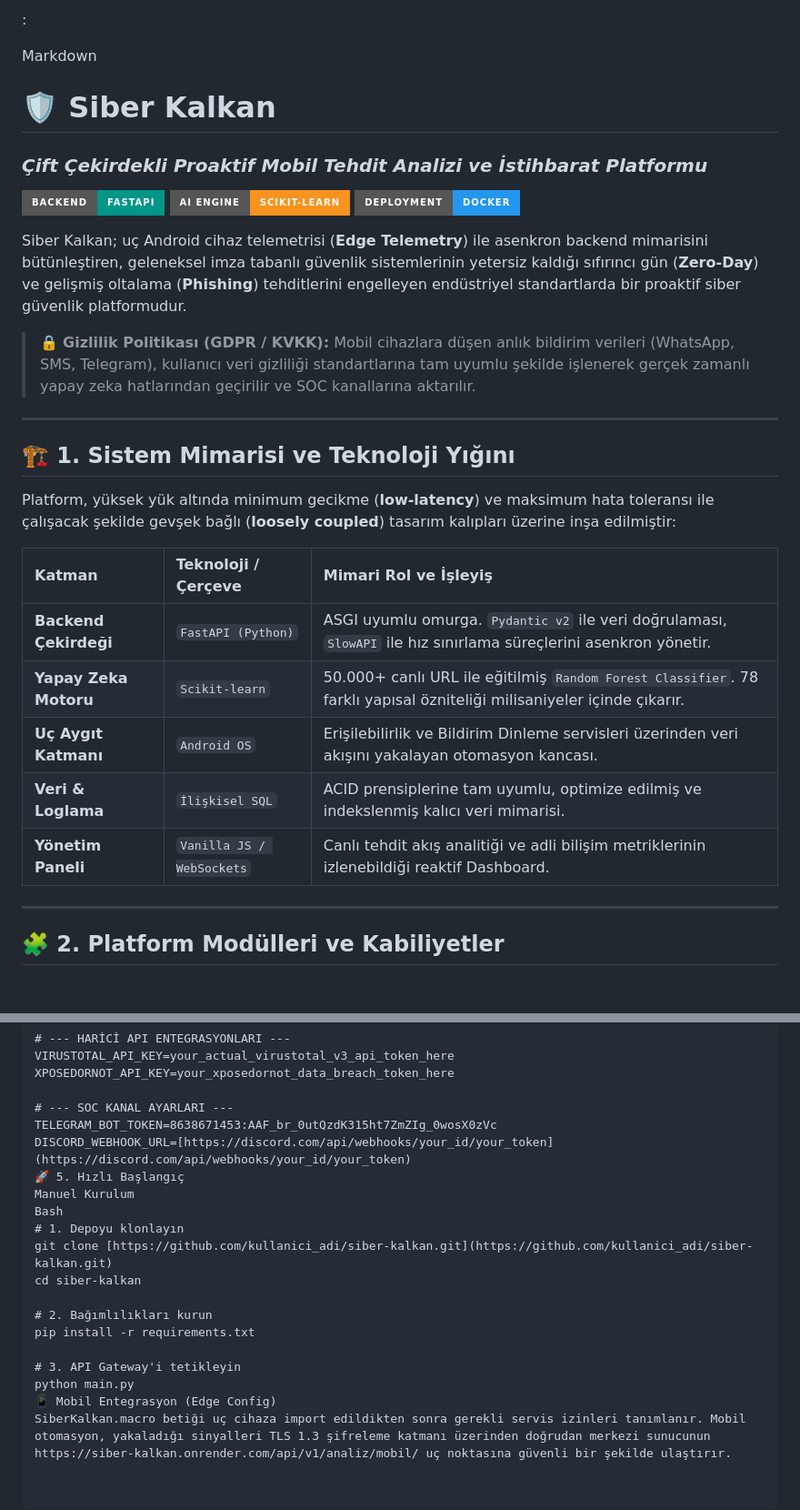
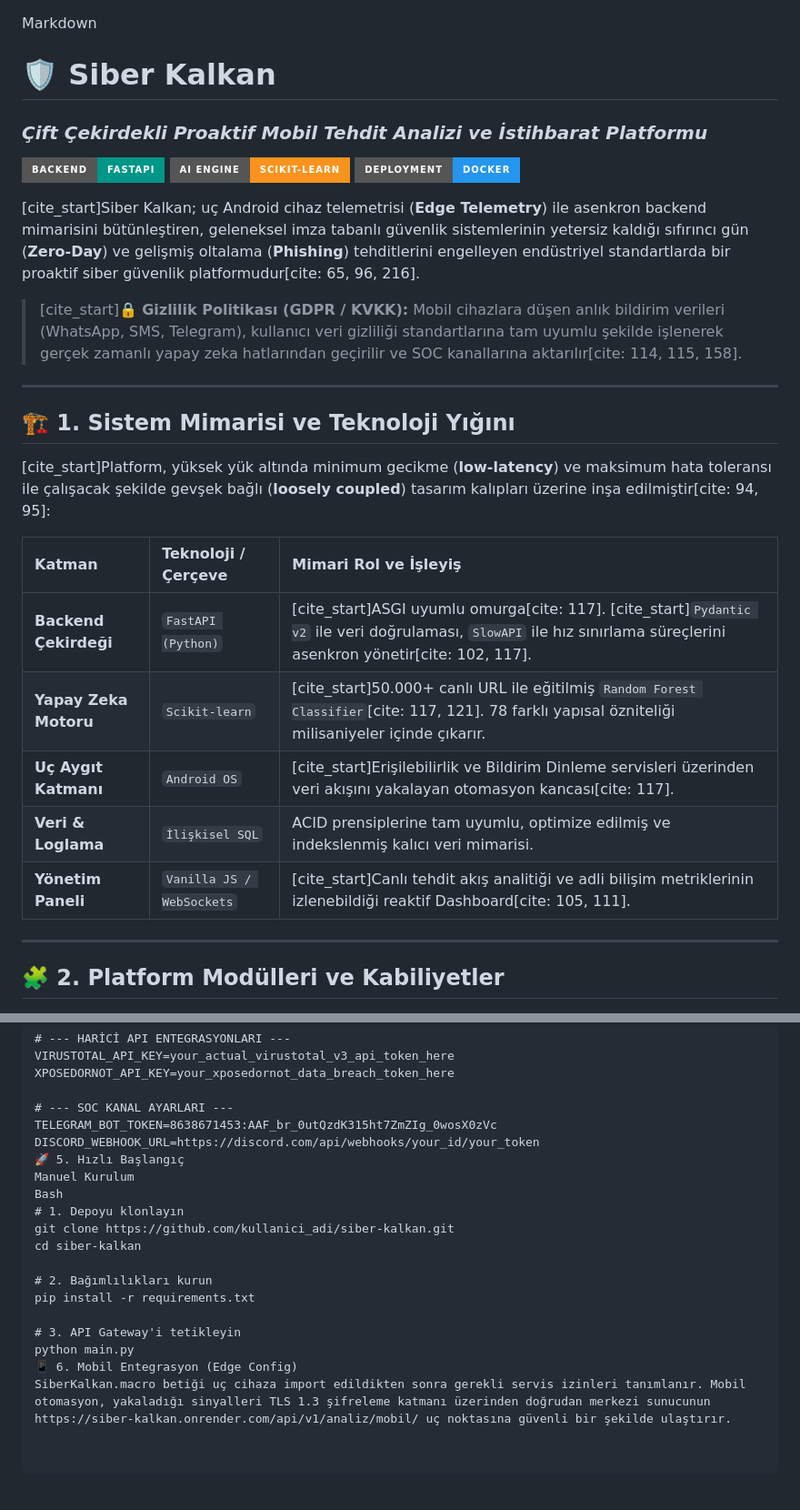
Before and after one commit to Firatdondar/siber-kalkan, a Markdown page: README.md, 2 parts joined by grey strips. Shown at 91% size. GitHub-like rendering; badges without logos; blank space fills up the shorter version.

```diff
--- a/README.md
+++ b/README.md
@@ -1,5 +1,3 @@
-:
-
 Markdown
 # 🛡️ Siber Kalkan
 ### *Çift Çekirdekli Proaktif Mobil Tehdit Analizi ve İstihbarat Platformu*
@@ -8,23 +6,23 @@ Markdown
 [![scikit-learn](https://img.shields.io/badge/AI%20Engine-scikit--learn-F7931E?style=for-the-badge&logo=scikit-learn&logoColor=white)](https://scikit-learn.org/)
 [![Docker](https://img.shields.io/badge/Deployment-Docker-2496ED?style=for-the-badge&logo=docker&logoColor=white)](https://www.docker.com/)
 
-Siber Kalkan; uç Android cihaz telemetrisi (**Edge Telemetry**) ile asenkron backend mimarisini bütünleştiren, geleneksel imza tabanlı güvenlik sistemlerinin yetersiz kaldığı sıfırıncı gün (**Zero-Day**) ve gelişmiş oltalama (**Phishing**) tehditlerini engelleyen endüstriyel standartlarda bir proaktif siber güvenlik platformudur.
+[cite_start]Siber Kalkan; uç Android cihaz telemetrisi (**Edge Telemetry**) ile asenkron backend mimarisini bütünleştiren, geleneksel imza tabanlı güvenlik sistemlerinin yetersiz kaldığı sıfırıncı gün (**Zero-Day**) ve gelişmiş oltalama (**Phishing**) tehditlerini engelleyen endüstriyel standartlarda bir proaktif siber güvenlik platformudur[cite: 65, 96, 216].
 
-> 🔒 **Gizlilik Politikası (GDPR / KVKK):** Mobil cihazlara düşen anlık bildirim verileri (WhatsApp, SMS, Telegram), kullanıcı veri gizliliği standartlarına tam uyumlu şekilde işlenerek gerçek zamanlı yapay zeka hatlarından geçirilir ve SOC kanallarına aktarılır.
+> [cite_start]🔒 **Gizlilik Politikası (GDPR / KVKK):** Mobil cihazlara düşen anlık bildirim verileri (WhatsApp, SMS, Telegram), kullanıcı veri gizliliği standartlarına tam uyumlu şekilde işlenerek gerçek zamanlı yapay zeka hatlarından geçirilir ve SOC kanallarına aktarılır[cite: 114, 115, 158].
 
 ---
 
 ## 🏗️ 1. Sistem Mimarisi ve Teknoloji Yığını
 
-Platform, yüksek yük altında minimum gecikme (**low-latency**) ve maksimum hata toleransı ile çalışacak şekilde gevşek bağlı (**loosely coupled**) tasarım kalıpları üzerine inşa edilmiştir:
+[cite_start]Platform, yüksek yük altında minimum gecikme (**low-latency**) ve maksimum hata toleransı ile çalışacak şekilde gevşek bağlı (**loosely coupled**) tasarım kalıpları üzerine inşa edilmiştir[cite: 94, 95]:
 
 | Katman | Teknoloji / Çerçeve | Mimari Rol ve İşleyiş |
 | :--- | :--- | :--- |
-| **Backend Çekirdeği** | `FastAPI (Python)` | ASGI uyumlu omurga. `Pydantic v2` ile veri doğrulaması, `SlowAPI` ile hız sınırlama süreçlerini asenkron yönetir. |
-| **Yapay Zeka Motoru** | `Scikit-learn` | 50.000+ canlı URL ile eğitilmiş `Random Forest Classifier`. 78 farklı yapısal özniteliği milisaniyeler içinde çıkarır. |
-| **Uç Aygıt Katmanı** | `Android OS` | Erişilebilirlik ve Bildirim Dinleme servisleri üzerinden veri akışını yakalayan otomasyon kancası. |
+| **Backend Çekirdeği** | `FastAPI (Python)` | [cite_start]ASGI uyumlu omurga[cite: 117]. [cite_start]`Pydantic v2` ile veri doğrulaması, `SlowAPI` ile hız sınırlama süreçlerini asenkron yönetir[cite: 102, 117]. |
+| **Yapay Zeka Motoru** | `Scikit-learn` | [cite_start]50.000+ canlı URL ile eğitilmiş `Random Forest Classifier`[cite: 117, 121]. 78 farklı yapısal özniteliği milisaniyeler içinde çıkarır. |
+| **Uç Aygıt Katmanı** | `Android OS` | [cite_start]Erişilebilirlik ve Bildirim Dinleme servisleri üzerinden veri akışını yakalayan otomasyon kancası[cite: 117]. |
 | **Veri & Loglama** | `İlişkisel SQL` | ACID prensiplerine tam uyumlu, optimize edilmiş ve indekslenmiş kalıcı veri mimarisi. |
-| **Yönetim Paneli** | `Vanilla JS / WebSockets` | Canlı tehdit akış analitiği ve adli bilişim metriklerinin izlenebildiği reaktif Dashboard. |
+| **Yönetim Paneli** | `Vanilla JS / WebSockets` | [cite_start]Canlı tehdit akış analitiği ve adli bilişim metriklerinin izlenebildiği reaktif Dashboard[cite: 105, 111]. |
 
 ---
 
@@ -128,12 +126,12 @@ XPOSEDORNOT_API_KEY=your_xposedornot_data_breach_token_here
 
 # --- SOC KANAL AYARLARI ---
 TELEGRAM_BOT_TOKEN=8638671453:AAF_br_0utQzdK315ht7ZmZIg_0wosX0zVc
-DISCORD_WEBHOOK_URL=[https://discord.com/api/webhooks/your_id/your_token](https://discord.com/api/webhooks/your_id/your_token)
+DISCORD_WEBHOOK_URL=https://discord.com/api/webhooks/your_id/your_token
 🚀 5. Hızlı Başlangıç
 Manuel Kurulum
 Bash
 # 1. Depoyu klonlayın
-git clone [https://github.com/kullanici_adi/siber-kalkan.git](https://github.com/kullanici_adi/siber-kalkan.git)
+git clone https://github.com/kullanici_adi/siber-kalkan.git
 cd siber-kalkan
 
 # 2. Bağımlılıkları kurun
@@ -141,5 +139,5 @@ pip install -r requirements.txt
 
 # 3. API Gateway'i tetikleyin
 python main.py
-📱 Mobil Entegrasyon (Edge Config)
+📱 6. Mobil Entegrasyon (Edge Config)
 SiberKalkan.macro betiği uç cihaza import edildikten sonra gerekli servis izinleri tanımlanır. Mobil otomasyon, yakaladığı sinyalleri TLS 1.3 şifreleme katmanı üzerinden doğrudan merkezi sunucunun https://siber-kalkan.onrender.com/api/v1/analiz/mobil/ uç noktasına güvenli bir şekilde ulaştırır.
```
Also changed, not shown: other parts of README.md (+7 -7 lines).
